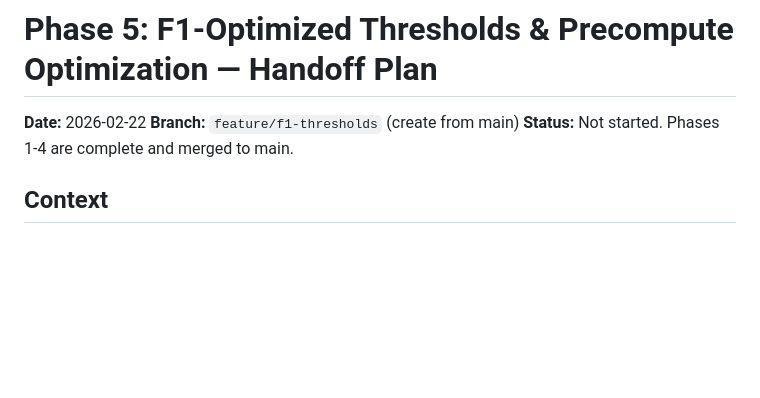
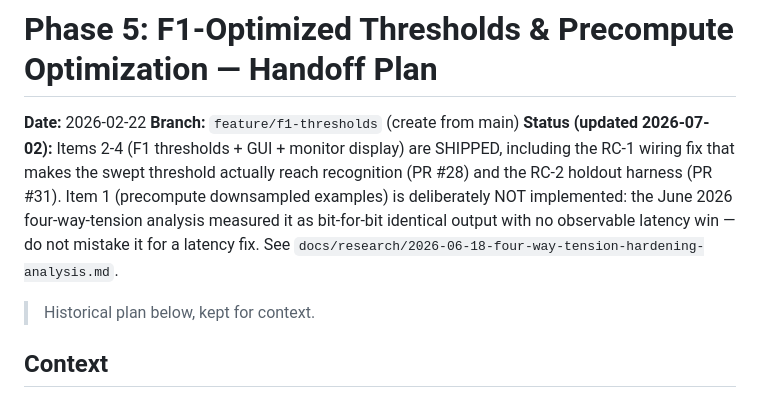
Before and after one commit to meninoebom/ralf-gesture-studio, a Markdown page: docs/plans/2026-02-22-phase-5-f1-thresholds-handoff.md, the part around the change. Drawn GitHub-style; blank space fills up the shorter version.

Commit message:
docs: phase-5 handoff status was stale — F1 thresholds shipped, precompute deliberately skipped (#37)
The header said 'Not started' but items 2-4 shipped 2026-06-18 (RC-1
wiring fix #28, holdout harness #31). Item 1 (precompute downsampled
examples) is intentionally unimplemented: the four-way-tension analysis
measured it as no observable latency win. A future session reading the
old header could have re-implemented shipped work or mistaken the
precompute for a latency fix.

Co-authored-by: Claude Fable 5 <noreply@anthropic.com>

```diff
--- a/docs/plans/2026-02-22-phase-5-f1-thresholds-handoff.md
+++ b/docs/plans/2026-02-22-phase-5-f1-thresholds-handoff.md
@@ -2,7 +2,15 @@
 
 **Date:** 2026-02-22
 **Branch:** `feature/f1-thresholds` (create from main)
-**Status:** Not started. Phases 1-4 are complete and merged to main.
+**Status (updated 2026-07-02):** Items 2-4 (F1 thresholds + GUI + monitor display)
+are SHIPPED, including the RC-1 wiring fix that makes the swept threshold actually
+reach recognition (PR #28) and the RC-2 holdout harness (PR #31). Item 1
+(precompute downsampled examples) is deliberately NOT implemented: the June 2026
+four-way-tension analysis measured it as bit-for-bit identical output with no
+observable latency win — do not mistake it for a latency fix. See
+`docs/research/2026-06-18-four-way-tension-hardening-analysis.md`.
+
+> Historical plan below, kept for context.
 
 ## Context
 
```
